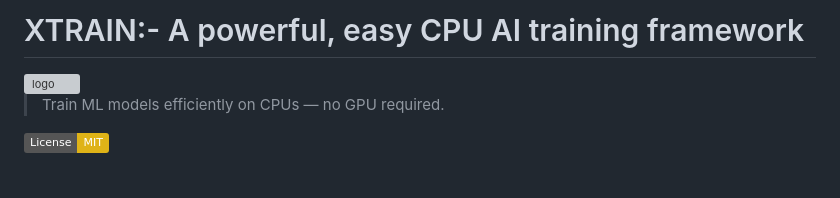
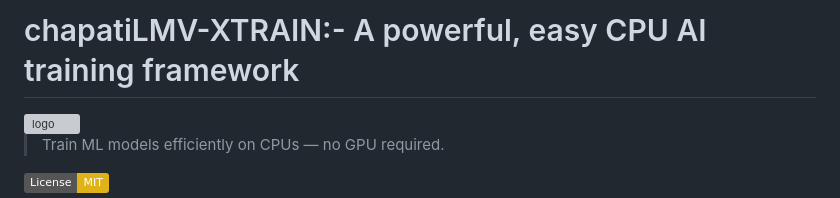
Before and after one commit to old-droid/XTRAIN, a Markdown page: README.md, the part around the change. GitHub-like rendering; badges without logos; blank space fills up the shorter version; grey boxes are pictures that could not be loaded.

Commit message:
Update README for chapatiLMV project details

```diff
--- a/README.md
+++ b/README.md
@@ -1,4 +1,4 @@
-# XTRAIN:- A powerful, easy CPU AI training framework
+# chapatiLMV-XTRAIN:- A powerful, easy CPU AI training framework
 
 <img width="273" height="100" alt="logo" src="https://github.com/user-attachments/assets/fb07aeb1-fdc2-4c46-954a-cd85aac062aa" />
 
```
